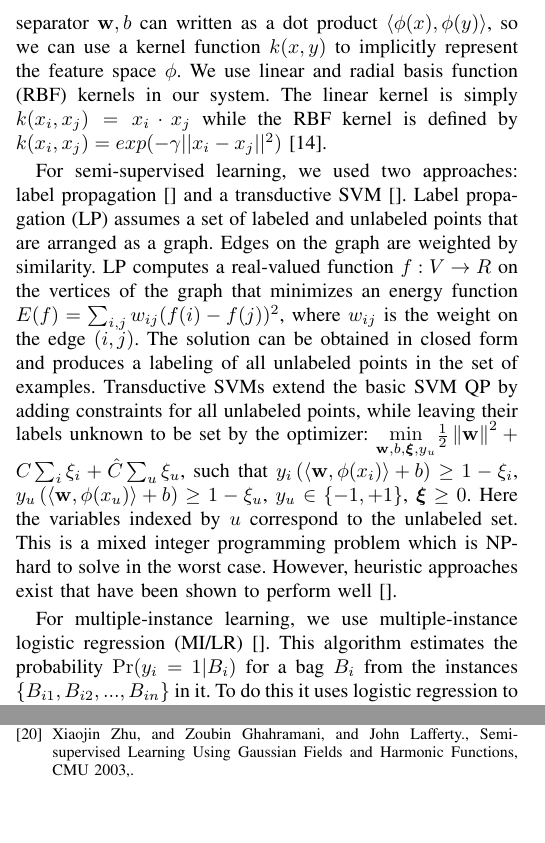
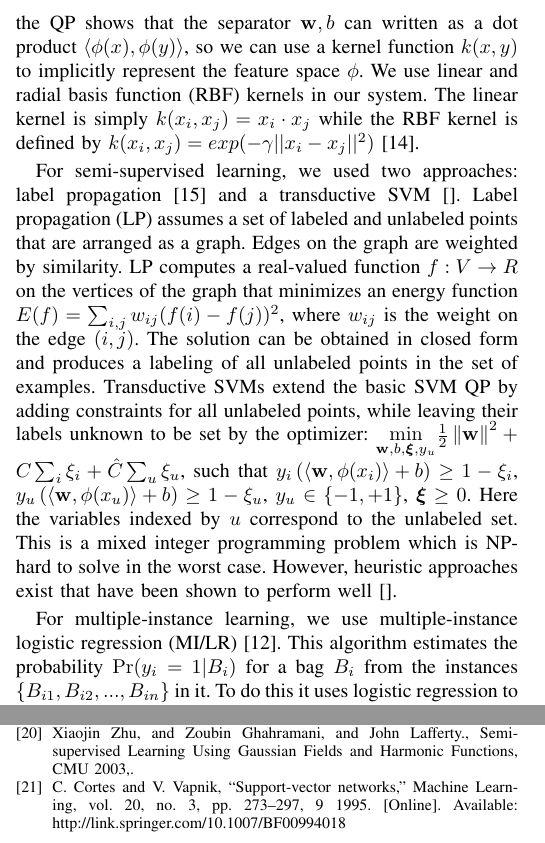
Before and after one commit to jumxglhf/ieee_audio, a LaTeX paper (paper/conference_041818.tex, which reads paper/Method.tex): two parts of the columns of pages 2 and 5 of 5, joined at a grey line, cut so that both start at the same text, the shorter picture padded with empty space. Compiled offline with pdfLaTeX; a missing font is replaced by an installed copy or a similar font; a LaTeX package or settings file that is missing is left out.

Commit message:
missing TSVM and ensemble approach

```diff
--- a/paper/Method.tex
+++ b/paper/Method.tex
@@ -17,9 +17,9 @@ separator $\mathbf{w}, b$ can written as a dot product $\langle
 \phi(x),\phi(y)\rangle$, so we can use a kernel function $k(x,y)$ to
 implicitly represent the feature space $\phi$. We use linear and radial basis function (RBF) kernels in our system. The linear kernel is simply $k(x_i,x_j)= x_i\cdot x_j$ while the RBF kernel is defined by $k(x_i,x_j) = exp(-\gamma||x_i - x_j ||^2)$\cite{b12}.
 
-For semi-supervised learning, we used two approaches: label propagation~\cite{} and a transductive SVM~\cite{}. Label propagation (LP) assumes a set of labeled and unlabeled points that are arranged as a graph. Edges on the graph are weighted by similarity. LP computes a real-valued function $f: V\rightarrow R$ on the vertices of the graph that minimizes an energy function $E(f)=\sum_{i,j}w_{ij}(f(i)-f(j))^2$, where $w_{ij}$ is the weight on the edge $(i,j)$. The solution can be obtained in closed form and produces a labeling of all unlabeled points in the set of examples. Transductive SVMs extend the basic SVM QP by adding constraints for all unlabeled points, while leaving their labels unknown to be set by the optimizer: $\underset{\hyp,b,\smallboldxi,y_u}{\min}\tfrac{1}{2}\left\lVert  \hyp\right\rVert^2 + C\sum_{i}\xi_i+ \hat{C}\sum_{u}\xi_u$, such that $y_i\left(\left<\hyp,\phi(x_i)\right> + b\right) \ge 1 - \xi_i$, $y_u\left(\left<\hyp,\phi(x_u)\right> + b\right) \ge 1 - \xi_u$, $y_u \in \{-1,+1\}$, $\boldxi \ge 0$. Here the variables indexed by $u$ correspond to the unlabeled set. This is a mixed integer programming problem which is NP-hard to solve in the worst case. However, heuristic approaches exist that have been shown to perform well~\cite{}.
+For semi-supervised learning, we used two approaches: label propagation~\cite{b13} and a transductive SVM~\cite{}. Label propagation (LP) assumes a set of labeled and unlabeled points that are arranged as a graph. Edges on the graph are weighted by similarity. LP computes a real-valued function $f: V\rightarrow R$ on the vertices of the graph that minimizes an energy function $E(f)=\sum_{i,j}w_{ij}(f(i)-f(j))^2$, where $w_{ij}$ is the weight on the edge $(i,j)$. The solution can be obtained in closed form and produces a labeling of all unlabeled points in the set of examples. Transductive SVMs extend the basic SVM QP by adding constraints for all unlabeled points, while leaving their labels unknown to be set by the optimizer: $\underset{\hyp,b,\smallboldxi,y_u}{\min}\tfrac{1}{2}\left\lVert  \hyp\right\rVert^2 + C\sum_{i}\xi_i+ \hat{C}\sum_{u}\xi_u$, such that $y_i\left(\left<\hyp,\phi(x_i)\right> + b\right) \ge 1 - \xi_i$, $y_u\left(\left<\hyp,\phi(x_u)\right> + b\right) \ge 1 - \xi_u$, $y_u \in \{-1,+1\}$, $\boldxi \ge 0$. Here the variables indexed by $u$ correspond to the unlabeled set. This is a mixed integer programming problem which is NP-hard to solve in the worst case. However, heuristic approaches exist that have been shown to perform well~\cite{}.
 
-For multiple-instance learning, we use multiple-instance logistic regression (MI/LR)~\cite{}. This algorithm estimates the probability $\Pr(y_i=1|B_i)$ for a bag $B_i$ from the instances $\{B_{i1},B_{i2},... ,B_{in}\}$ in it. To do this it uses logistic regression to estimate conditional probabilities for each instance,
+For multiple-instance learning, we use multiple-instance logistic regression (MI/LR)~\cite{b10}. This algorithm estimates the probability $\Pr(y_i=1|B_i)$ for a bag $B_i$ from the instances $\{B_{i1},B_{i2},... ,B_{in}\}$ in it. To do this it uses logistic regression to estimate conditional probabilities for each instance,
 and softmax to combine these to obtain the conditional
 probabilities for each bag:
 \begin{eqnarray}
--- a/paper/conference_041818.tex
+++ b/paper/conference_041818.tex
@@ -91,6 +91,8 @@ Renyi, Alfréd (1961). "On measures of information and entropy" (PDF). Proceedin
 F. Pedregosa, G. Varoquaux, A. Gramfort, V. Michel, B. Thirion, O. Grisel, M. Blondel, P. Prettenhofer, R. Weiss, V. Dubourg, J. Vanderplas, A. Passos, D. Cournapeau, M. Brucher, M. Perrot, E. Duchesnay, Scikit-learn: Machine Learning in Python., JMLR 12, pp. 2825-2830, 2011.
 \bibitem{b18}
 Xiaojin Zhu, and Zoubin Ghahramani, and John Lafferty., Semi-supervised Learning Using Gaussian Fields and Harmonic Functions, CMU 2003,.
-
+\bibitem{b19}
+ C. Cortes and V. Vapnik, “Support-vector networks,” Machine
+Learning, vol. 20, no. 3, pp. 273–297, 9 1995. [Online]. Available: http://link.springer.com/10.1007/BF00994018
 \end{thebibliography}
 \end{document}
```
Also changed, not shown: paper/Method.tex (2 more changed lines).
